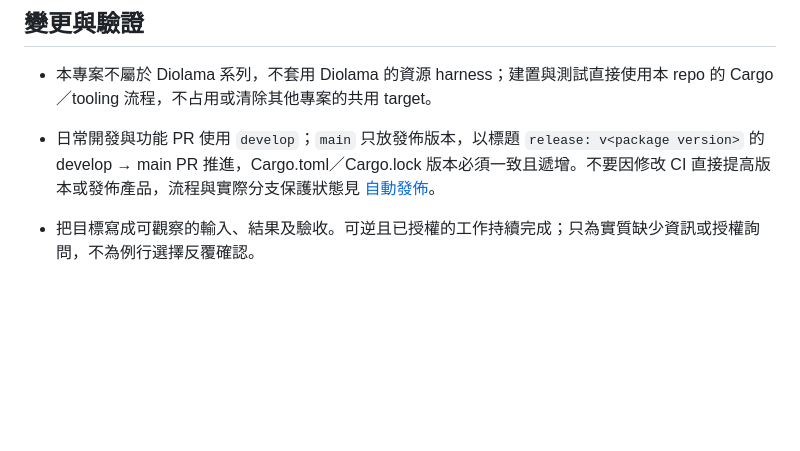
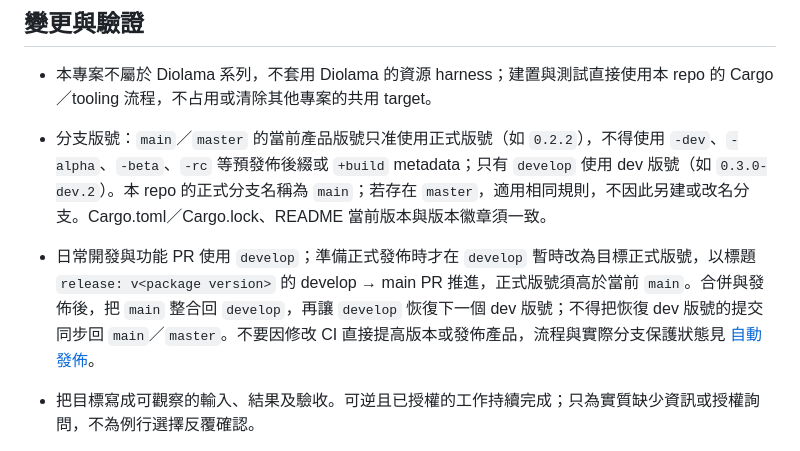
Before and after one commit to yam276/PTTStella, a Markdown page: AGENTS.md, the part around the change. GitHub-like rendering; blank space fills up the shorter version.

```diff
--- a/AGENTS.md
+++ b/AGENTS.md
@@ -34,7 +34,8 @@
 
 - 本專案不屬於 Diolama 系列，不套用 Diolama 的資源 harness；建置與測試直接使用本 repo 的 Cargo／tooling 流程，不占用或清除其他專案的共用 target。
 
-- 日常開發與功能 PR 使用 `develop`；`main` 只放發佈版本，以標題 `release: v<package version>` 的 develop → main PR 推進，Cargo.toml／Cargo.lock 版本必須一致且遞增。不要因修改 CI 直接提高版本或發佈產品，流程與實際分支保護狀態見 [自動發佈](docs/releases.md)。
+- 分支版號：`main`／`master` 的當前產品版號只准使用正式版號（如 `0.2.2`），不得使用 `-dev`、`-alpha`、`-beta`、`-rc` 等預發佈後綴或 `+build` metadata；只有 `develop` 使用 dev 版號（如 `0.3.0-dev.2`）。本 repo 的正式分支名稱為 `main`；若存在 `master`，適用相同規則，不因此另建或改名分支。Cargo.toml／Cargo.lock、README 當前版本與版本徽章須一致。
+- 日常開發與功能 PR 使用 `develop`；準備正式發佈時才在 `develop` 暫時改為目標正式版號，以標題 `release: v<package version>` 的 develop → main PR 推進，正式版號須高於當前 `main`。合併與發佈後，把 `main` 整合回 `develop`，再讓 `develop` 恢復下一個 dev 版號；不得把恢復 dev 版號的提交同步回 `main`／`master`。不要因修改 CI 直接提高版本或發佈產品，流程與實際分支保護狀態見 [自動發佈](docs/releases.md)。
 - 把目標寫成可觀察的輸入、結果及驗收。可逆且已授權的工作持續完成；只為實質缺少資訊或授權詢問，不為例行選擇反覆確認。
 - 保持方法與狀態責任清楚；第二份非平凡近似實作出現時找共同擁有者。修 bug 檢查產生邊界及直接消費者，移除被取代路徑，不混入無關重構。
 - 執行 [對應 gate](CONTRIBUTING.md)。缺 runner／案例／backend 回報 not_ready，未執行不算 passed；空 trace、全 skip 或只改 expected 不能結案。
```
Also changed, not shown: CONTRIBUTING.md (+1 -1 lines), docs/releases.md (+11 -4 lines).
